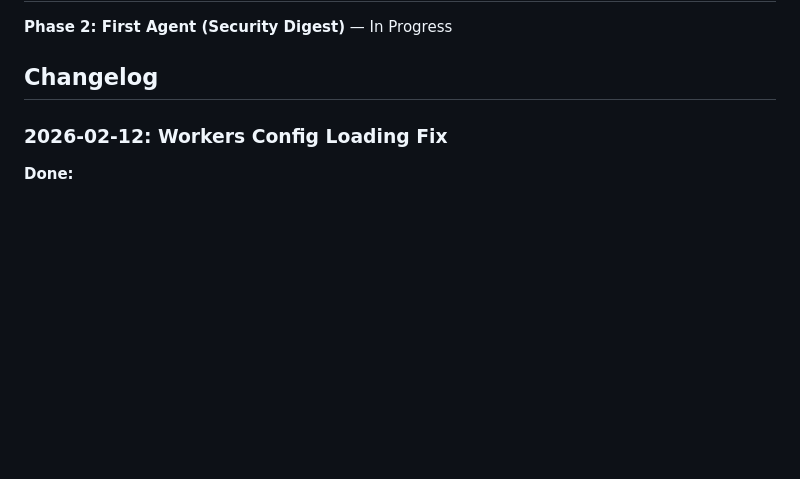
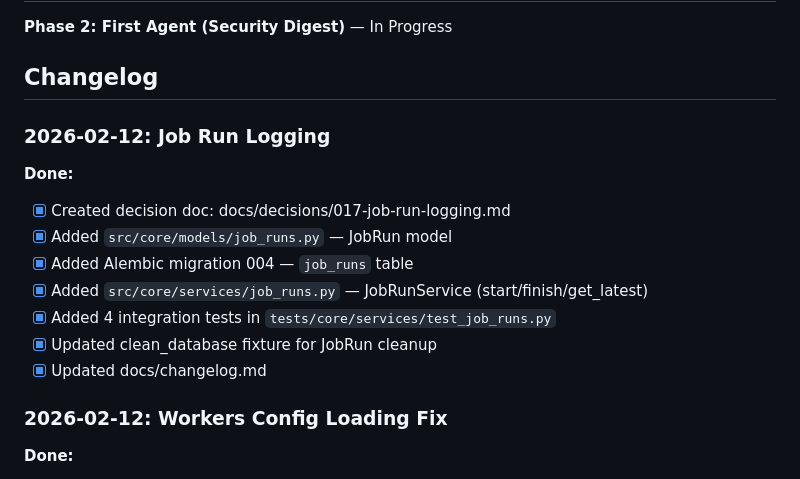
Before and after one commit to tolstuun/personal_assistant, a Markdown page: PROGRESS.md, the part around the change. GitHub-like rendering; blank space fills up the shorter version.

Commit message:
docs(progress): update PROGRESS.md with job run logging
Co-Authored-By: Claude Opus 4.6 <noreply@anthropic.com>

```diff
--- a/PROGRESS.md
+++ b/PROGRESS.md
@@ -7,6 +7,17 @@ Tracking Personal Assistant development progress.
 **Phase 2: First Agent (Security Digest)** — In Progress
 
 ## Changelog
+
+### 2026-02-12: Job Run Logging
+
+**Done:**
+- [x] Created decision doc: docs/decisions/017-job-run-logging.md
+- [x] Added `src/core/models/job_runs.py` — JobRun model
+- [x] Added Alembic migration 004 — `job_runs` table
+- [x] Added `src/core/services/job_runs.py` — JobRunService (start/finish/get_latest)
+- [x] Added 4 integration tests in `tests/core/services/test_job_runs.py`
+- [x] Updated clean_database fixture for JobRun cleanup
+- [x] Updated docs/changelog.md
 
 ### 2026-02-12: Workers Config Loading Fix
 
```
